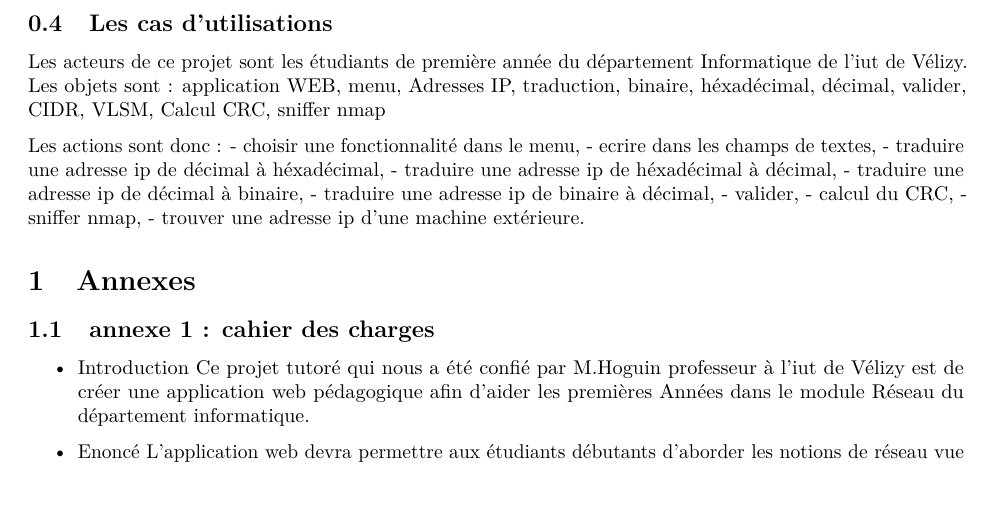
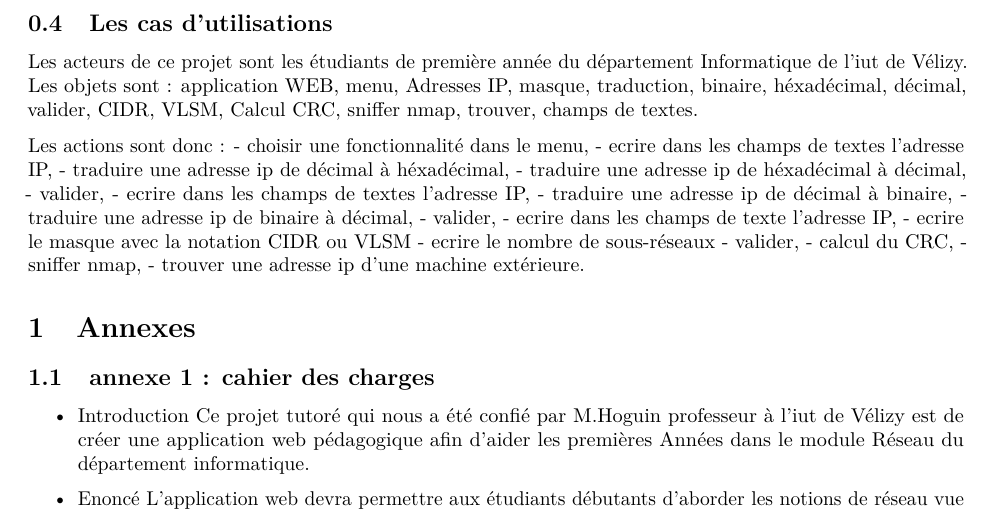
Before and after one commit to pleijan/Plateforme-de-revision-Reseaux, an R Markdown document (sujet_rapport/rapport.rmd): part of page 4 of 5, cut so that both start at the same text. Rendered offline with R 4.5, knitr and Pandoc, then LaTeX, with nearby package versions.

Commit message:
Update sujet_rapport/rapport.rmd

```diff
--- a/sujet_rapport/rapport.rmd
+++ b/sujet_rapport/rapport.rmd
@@ -87,15 +87,21 @@ Réponses :
 ## Les cas d'utilisations
 
 Les acteurs de ce projet sont les étudiants de première année du département Informatique de l'iut de Vélizy.
-Les objets sont : application WEB, menu, Adresses IP, traduction, binaire, héxadécimal, décimal, valider, CIDR, VLSM, Calcul CRC, sniffer nmap
+Les objets sont : application WEB, menu, Adresses IP, masque, traduction, binaire, héxadécimal, décimal, valider, CIDR, VLSM, Calcul CRC, sniffer nmap, trouver, champs de textes.
 
 Les actions sont donc :
 - choisir une fonctionnalité dans le menu,
-- ecrire dans les champs de textes,
+- ecrire dans les champs de textes l'adresse IP,
 - traduire une adresse ip de décimal à héxadécimal,
 - traduire une adresse ip de héxadécimal à décimal,
+- valider,
+- ecrire dans les champs de textes l'adresse IP,
 - traduire une adresse ip de décimal à binaire,
 - traduire une adresse ip de binaire à décimal,
+- valider,
+- ecrire dans les champs de texte l'adresse IP,
+- ecrire le masque avec la notation CIDR ou VLSM
+- ecrire le nombre de sous-réseaux
 - valider,
 - calcul du CRC,
 - sniffer nmap,
```
